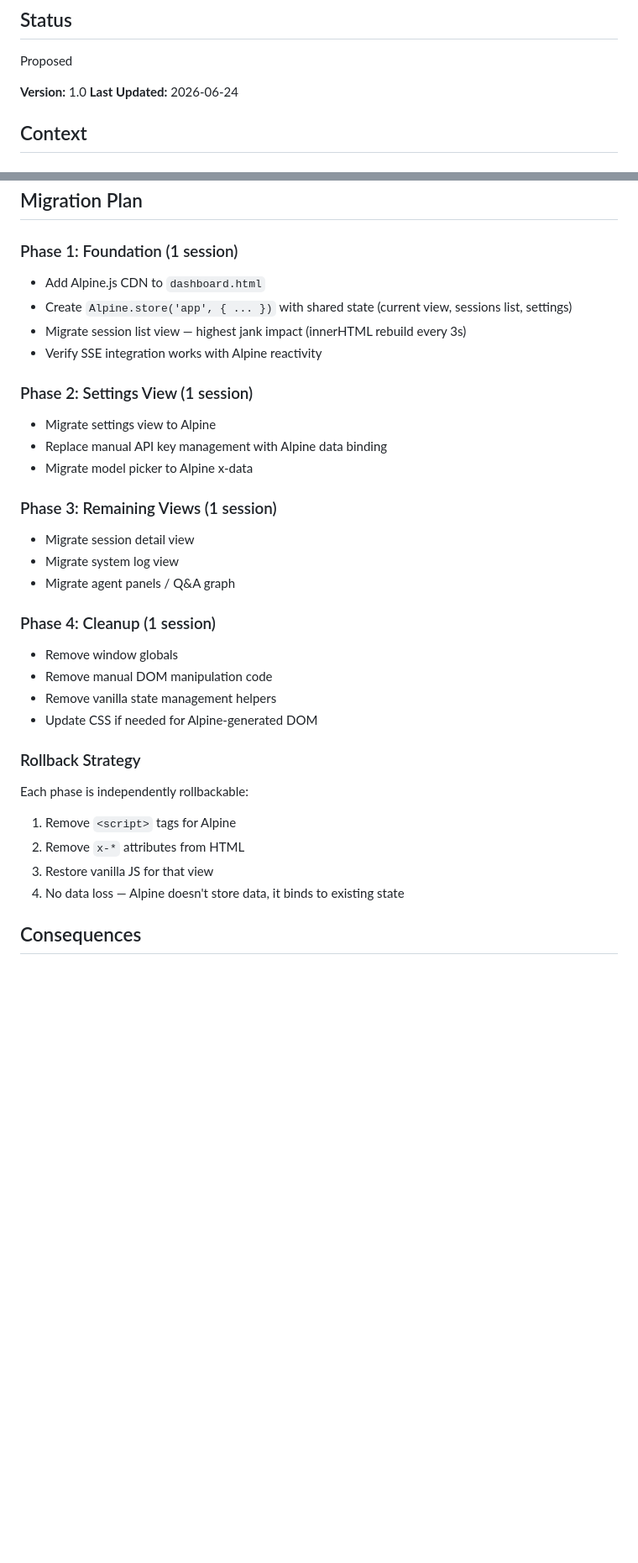
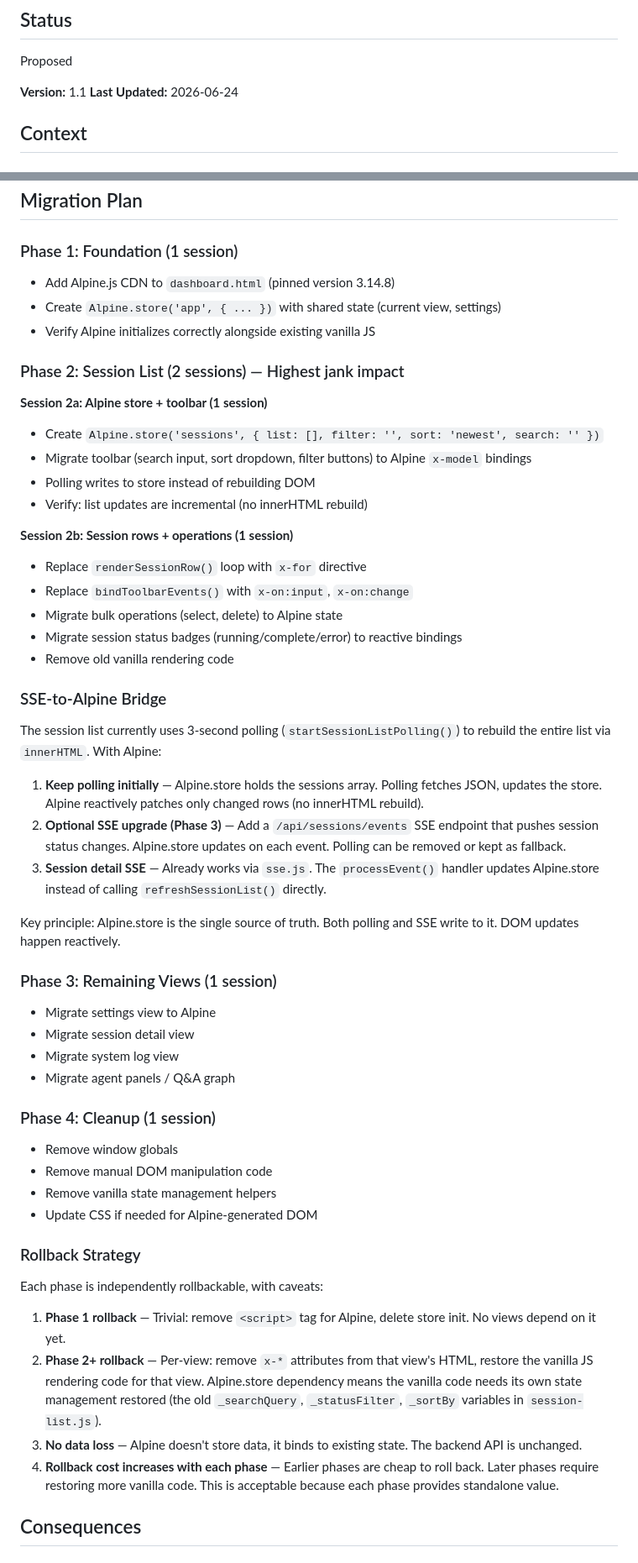
Before and after one commit to Acharnite/deepresearch, a Markdown page: docs/adr/ADR-0019-frontend-reactivity-strategy.md, 2 parts joined by grey strips. Shown at 84% size. GitHub-like rendering; blank space fills up the shorter version.

```diff
--- a/docs/adr/ADR-0019-frontend-reactivity-strategy.md
+++ b/docs/adr/ADR-0019-frontend-reactivity-strategy.md
@@ -4,7 +4,7 @@
 
 Proposed
 
-**Version:** 1.0
+**Version:** 1.1
 **Last Updated:** 2026-06-24
 
 ## Context
@@ -129,17 +157,37 @@ Alpine.js is the boring, pragmatic choice. It's 15KB, has no build step, and can
 ## Migration Plan
 
 ### Phase 1: Foundation (1 session)
-- Add Alpine.js CDN to `dashboard.html`
-- Create `Alpine.store('app', { ... })` with shared state (current view, sessions list, settings)
-- Migrate session list view — highest jank impact (innerHTML rebuild every 3s)
-- Verify SSE integration works with Alpine reactivity
+- Add Alpine.js CDN to `dashboard.html` (pinned version 3.14.8)
+- Create `Alpine.store('app', { ... })` with shared state (current view, settings)
+- Verify Alpine initializes correctly alongside existing vanilla JS
 
-### Phase 2: Settings View (1 session)
-- Migrate settings view to Alpine
-- Replace manual API key management with Alpine data binding
-- Migrate model picker to Alpine x-data
+### Phase 2: Session List (2 sessions) — Highest jank impact
+
+**Session 2a: Alpine store + toolbar (1 session)**
+- Create `Alpine.store('sessions', { list: [], filter: '', sort: 'newest', search: '' })`
+- Migrate toolbar (search input, sort dropdown, filter buttons) to Alpine `x-model` bindings
+- Polling writes to store instead of rebuilding DOM
+- Verify: list updates are incremental (no innerHTML rebuild)
+
+**Session 2b: Session rows + operations (1 session)**
+- Replace `renderSessionRow()` loop with `x-for` directive
+- Replace `bindToolbarEvents()` with `x-on:input`, `x-on:change`
+- Migrate bulk operations (select, delete) to Alpine state
+- Migrate session status badges (running/complete/error) to reactive bindings
+- Remove old vanilla rendering code
+
+### SSE-to-Alpine Bridge
+
+The session list currently uses 3-second polling (`startSessionListPolling()`) to rebuild the entire list via `innerHTML`. With Alpine:
+
+1. **Keep polling initially** — Alpine.store holds the sessions array. Polling fetches JSON, updates the store. Alpine reactively patches only changed rows (no innerHTML rebuild).
+2. **Optional SSE upgrade (Phase 3)** — Add a `/api/sessions/events` SSE endpoint that pushes session status changes. Alpine.store updates on each event. Polling can be removed or kept as fallback.
+3. **Session detail SSE** — Already works via `sse.js`. The `processEvent()` handler updates Alpine.store instead of calling `refreshSessionList()` directly.
+
+Key principle: Alpine.store is the single source of truth. Both polling and SSE write to it. DOM updates happen reactively.
 
 ### Phase 3: Remaining Views (1 session)
+- Migrate settings view to Alpine
 - Migrate session detail view
 - Migrate system log view
 - Migrate agent panels / Q&A graph
@@ -151,11 +199,13 @@ Alpine.js is the boring, pragmatic choice. It's 15KB, has no build step, and can
 - Update CSS if needed for Alpine-generated DOM
 
 ### Rollback Strategy
-Each phase is independently rollbackable:
-1. Remove `<script>` tags for Alpine
-2. Remove `x-*` attributes from HTML
-3. Restore vanilla JS for that view
-4. No data loss — Alpine doesn't store data, it binds to existing state
+
+Each phase is independently rollbackable, with caveats:
+
+1. **Phase 1 rollback** — Trivial: remove `<script>` tag for Alpine, delete store init. No views depend on it yet.
+2. **Phase 2+ rollback** — Per-view: remove `x-*` attributes from that view's HTML, restore the vanilla JS rendering code for that view. Alpine.store dependency means the vanilla code needs its own state management restored (the old `_searchQuery`, `_statusFilter`, `_sortBy` variables in `session-list.js`).
+3. **No data loss** — Alpine doesn't store data, it binds to existing state. The backend API is unchanged.
+4. **Rollback cost increases with each phase** — Earlier phases are cheap to roll back. Later phases require restoring more vanilla code. This is acceptable because each phase provides standalone value.
 
 ## Consequences
 
```
Also changed, not shown: other parts of docs/adr/ADR-0019-frontend-reactivity-strategy.md (+35 -6 lines).
